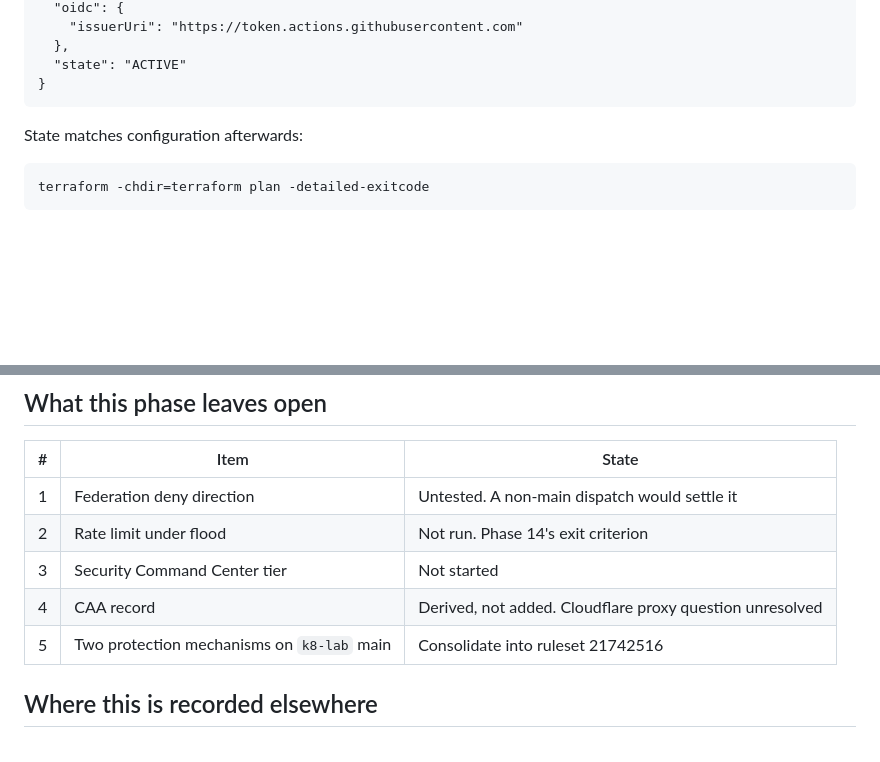
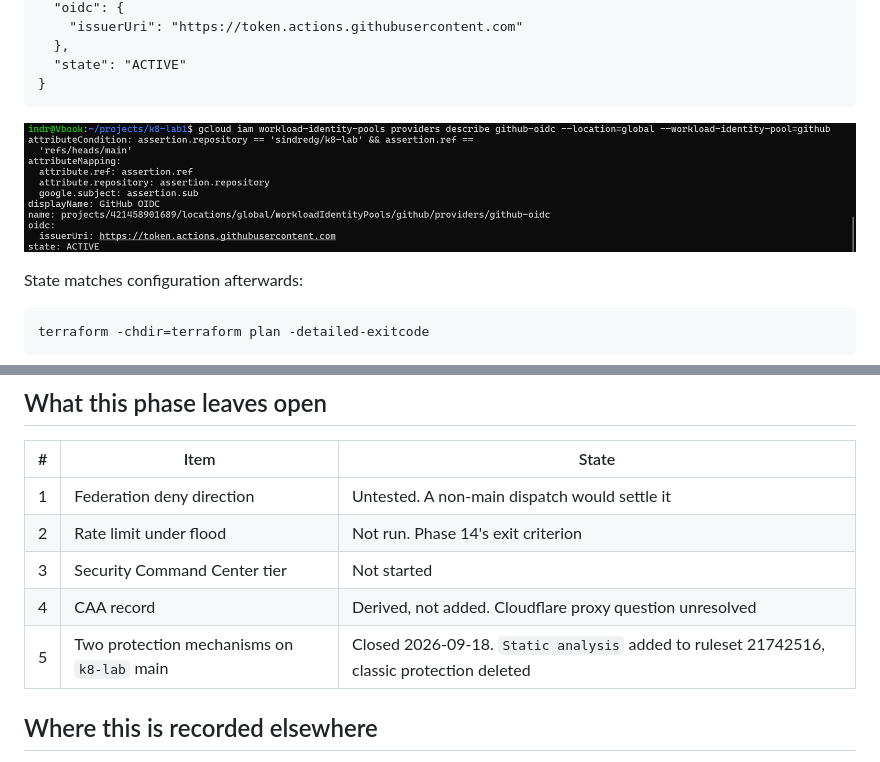
Before and after one commit to sindredg/k8-lab, a Markdown page: worklog/phase-14-close-the-baseline.md, 2 parts joined by grey strips. GitHub-like rendering; pictures changed too: images/federation-condition.png (added); blank space fills up the shorter version.

````diff
--- a/worklog/phase-14-close-the-baseline.md
+++ b/worklog/phase-14-close-the-baseline.md
@@ -60,6 +60,8 @@ gcloud iam workload-identity-pools providers describe github-oidc \
   "state": "ACTIVE"
 }
 ```
+
+![The condition on the provider, in gcloud's default output](../images/federation-condition.png)
 
 State matches configuration afterwards:
 
@@ -433,7 +457,7 @@ The question is what the free tier covers for this project today, specifically w
 | 2 | Rate limit under flood | Not run. Phase 14's exit criterion |
 | 3 | Security Command Center tier | Not started |
 | 4 | CAA record | Derived, not added. Cloudflare proxy question unresolved |
-| 5 | Two protection mechanisms on `k8-lab` main | Consolidate into ruleset 21742516 |
+| 5 | Two protection mechanisms on `k8-lab` main | Closed 2026-09-18. `Static analysis` added to ruleset 21742516, classic protection deleted |
 
 ## Where this is recorded elsewhere
 
````
Also changed, not shown: other parts of worklog/phase-14-close-the-baseline.md (+22 -0 lines), worklog/phase-13-security-baseline.md (+14 -0 lines), images/csp-sky-headers.png (added), images/kubescape-scan.png (added), images/surface-clean.png (added), images/surface-resolved.png (added), images/surface-ssllabs-grade-b.png (added).
